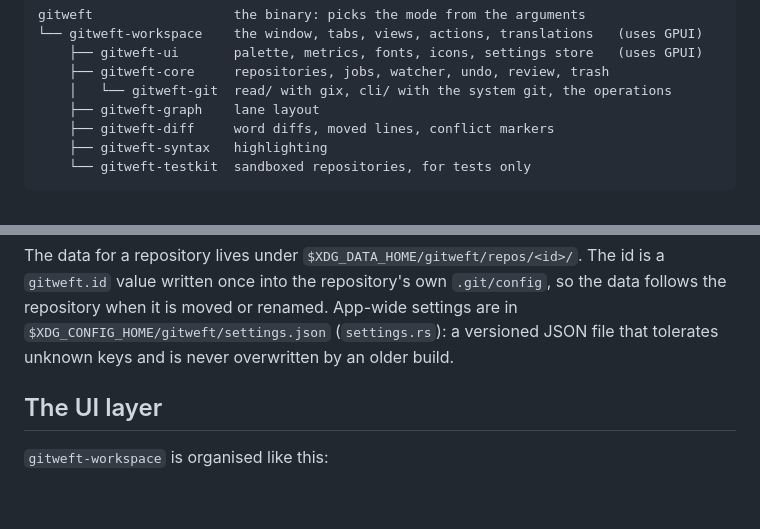
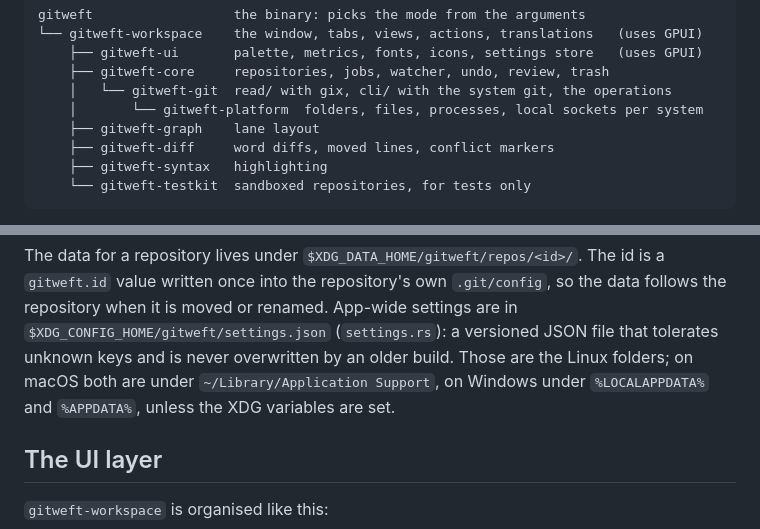
Before and after one commit to sorrelfox/gitweft, a Markdown page: docs/ARCHITECTURE.md, 2 parts joined by grey strips. Rendered like a GitHub page; blank space fills up the shorter version.

```diff
--- a/docs/ARCHITECTURE.md
+++ b/docs/ARCHITECTURE.md
@@ -20,6 +20,7 @@ gitweft                  the binary: picks the mode from the arguments
     ├── gitweft-ui       palette, metrics, fonts, icons, settings store   (uses GPUI)
     ├── gitweft-core     repositories, jobs, watcher, undo, review, trash
     │   └── gitweft-git  read/ with gix, cli/ with the system git, the operations
+    │       └── gitweft-platform  folders, files, processes, local sockets per system
     ├── gitweft-graph    lane layout
     ├── gitweft-diff     word diffs, moved lines, conflict markers
     ├── gitweft-syntax   highlighting
@@ -127,7 +128,9 @@ The data for a repository lives under `$XDG_DATA_HOME/gitweft/repos/<id>/`. The
 `gitweft.id` value written once into the repository's own `.git/config`, so the data follows the
 repository when it is moved or renamed. App-wide settings are in
 `$XDG_CONFIG_HOME/gitweft/settings.json` (`settings.rs`): a versioned JSON file that tolerates
-unknown keys and is never overwritten by an older build.
+unknown keys and is never overwritten by an older build. Those are the Linux folders; on macOS
+both are under `~/Library/Application Support`, on Windows under `%LOCALAPPDATA%` and
+`%APPDATA%`, unless the XDG variables are set.
 
 ## The UI layer
 
```
Also changed, not shown: other parts of docs/ARCHITECTURE.md (+13 -4 lines).
